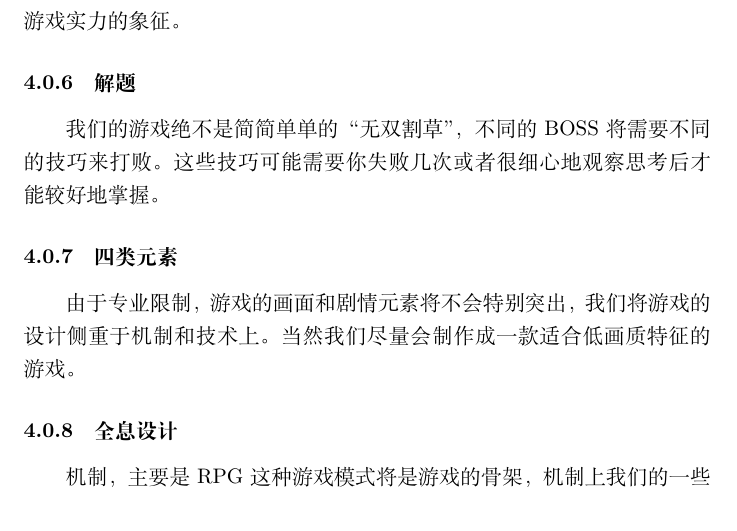
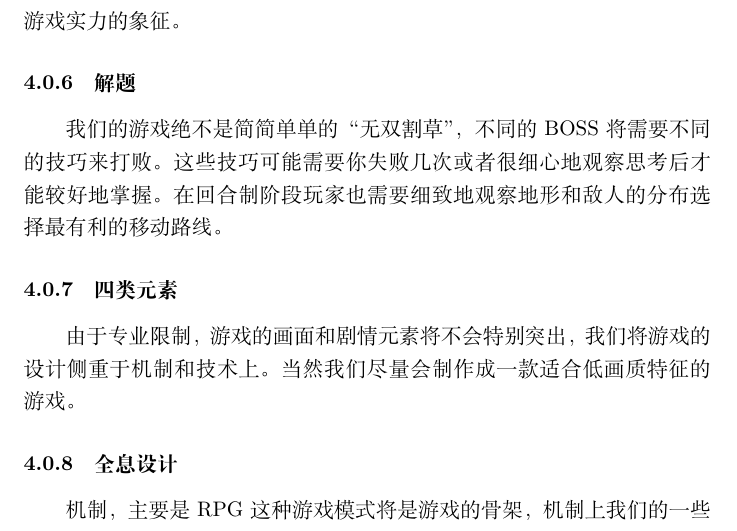
Before and after one commit to abucraft/GameCourse, a LaTeX document (doc/report.tex): part of page 5 of 8, cut so that both start at the same text. Compiled offline with XeLaTeX.

Commit message:
add 解题

```diff
--- a/doc/report.tex
+++ b/doc/report.tex
@@ -81,7 +81,7 @@
 \subsubsection{内生价值}
 游戏内的物品装备等都将成为玩家挑战下一目标的强力能力。获得强力的物品或技能意味着你的个人能力面板数值将更加高，面对下一个BOSS时将更加轻松。通关时的评分也是玩家关心的数值，因为它将成为反映自己游戏实力的象征。
 \subsubsection{解题}
-我们的游戏绝不是简简单单的“无双割草”，不同的BOSS将需要不同的技巧来打败。这些技巧可能需要你失败几次或者很细心地观察思考后才能较好地掌握。
+我们的游戏绝不是简简单单的“无双割草”，不同的BOSS将需要不同的技巧来打败。这些技巧可能需要你失败几次或者很细心地观察思考后才能较好地掌握。在回合制阶段玩家也需要细致地观察地形和敌人的分布选择最有利的移动路线。
 \subsubsection{四类元素}
 由于专业限制，游戏的画面和剧情元素将不会特别突出，我们将游戏的设计侧重于机制和技术上。当然我们尽量会制作成一款适合低画质特征的游戏。
 \subsubsection{全息设计}
```
Also changed, not shown: doc/report.pdf.
